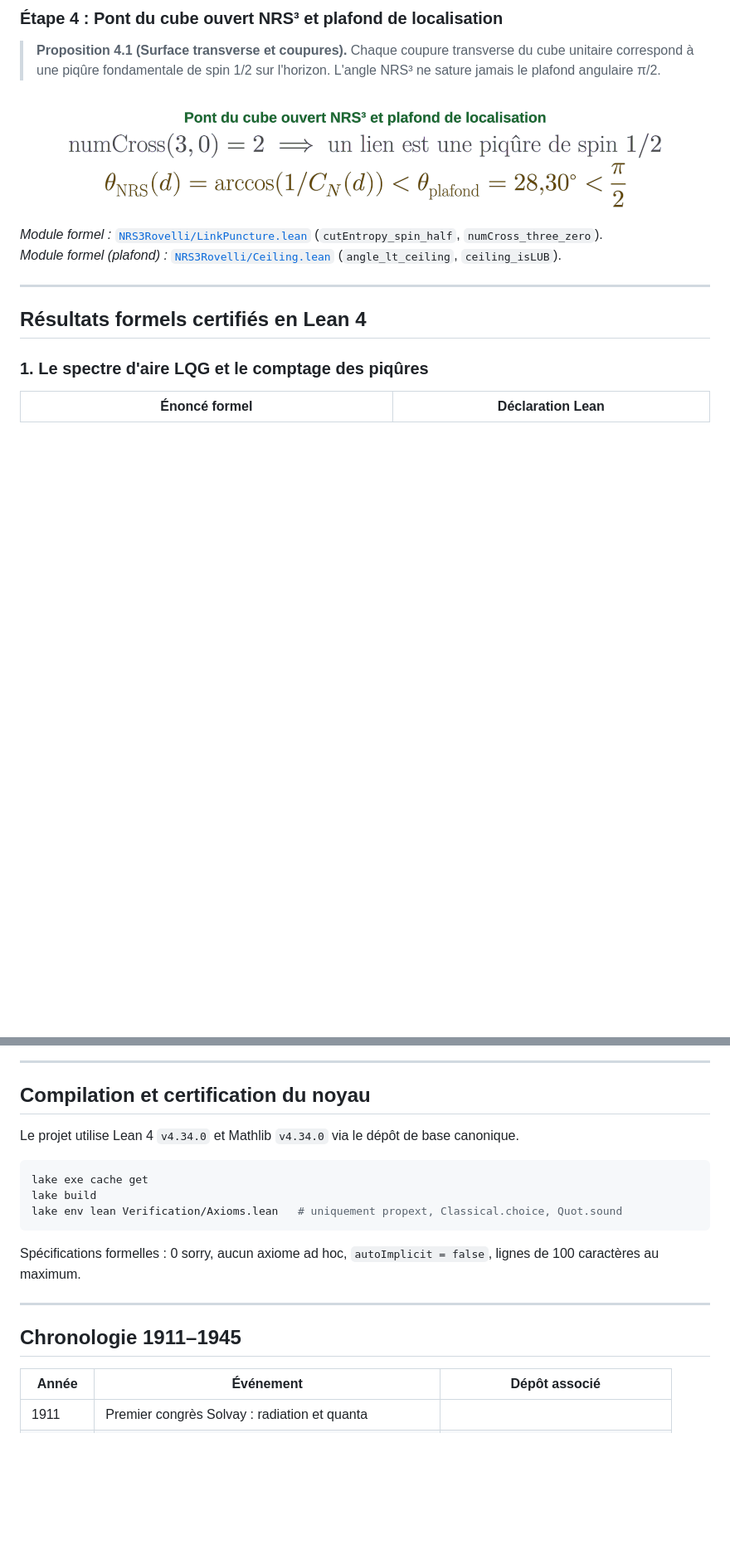
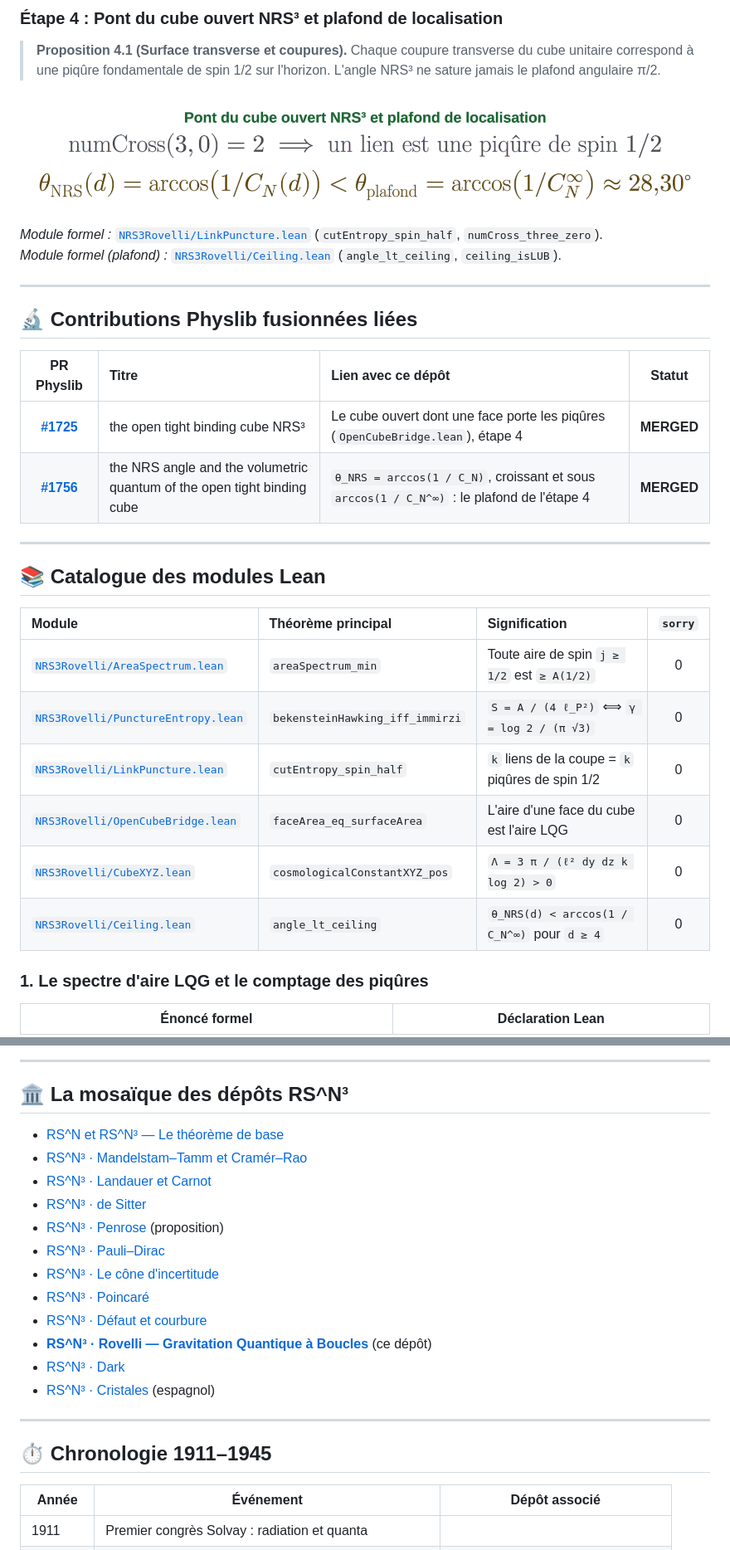
Before and after one commit to naype888-cloud/nrs3-rovelli-lqg, a Markdown page: README.md, 2 parts joined by grey strips. Shown at 83% size. GitHub-like rendering; pictures changed too: assets/claro/plaque_rovelli_lqg_etape4.png; blank space fills up the shorter version.

Commit message:
docs(readme): résumé formel, Physlib, catalogue, ordre canonique ; pilier 1 en C_N, plafond ≈ 28,30°

````diff
--- a/README.md
+++ b/README.md
@@ -155,7 +166,25 @@ La paire d'opérateurs `(T_d, P_d)` représente le transport métrique :
 
 ---
 
-## Résultats formels certifiés en Lean 4
+## 🔬 Contributions Physlib fusionnées liées
+
+| PR Physlib | Titre | Lien avec ce dépôt | Statut |
+|:---:|:---|:---|:---:|
+| [**#1725**](https://github.com/leanprover-community/physlib/pull/1725) | the open tight binding cube NRS³ | Le cube ouvert dont une face porte les piqûres (`OpenCubeBridge.lean`), étape 4 | **MERGED** |
+| [**#1756**](https://github.com/leanprover-community/physlib/pull/1756) | the NRS angle and the volumetric quantum of the open tight binding cube | `θ_NRS = arccos(1 / C_N)`, croissant et sous `arccos(1 / C_N^∞)` : le plafond de l'étape 4 | **MERGED** |
+
+---
+
+## 📚 Catalogue des modules Lean
+
+| Module | Théorème principal | Signification | `sorry` |
+|:---|:---|:---|:---:|
+| [`NRS3Rovelli/AreaSpectrum.lean`](NRS3Rovelli/AreaSpectrum.lean) | `areaSpectrum_min` | Toute aire de spin `j ≥ 1/2` est `≥ A(1/2)` | 0 |
+| [`NRS3Rovelli/PunctureEntropy.lean`](NRS3Rovelli/PunctureEntropy.lean) | `bekensteinHawking_iff_immirzi` | `S = A / (4 ℓ_P²)` ⟺ `γ = log 2 / (π √3)` | 0 |
+| [`NRS3Rovelli/LinkPuncture.lean`](NRS3Rovelli/LinkPuncture.lean) | `cutEntropy_spin_half` | `k` liens de la coupe = `k` piqûres de spin 1/2 | 0 |
+| [`NRS3Rovelli/OpenCubeBridge.lean`](NRS3Rovelli/OpenCubeBridge.lean) | `faceArea_eq_surfaceArea` | L'aire d'une face du cube est l'aire LQG | 0 |
+| [`NRS3Rovelli/CubeXYZ.lean`](NRS3Rovelli/CubeXYZ.lean) | `cosmologicalConstantXYZ_pos` | `Λ = 3 π / (ℓ² dy dz k log 2) > 0` | 0 |
+| [`NRS3Rovelli/Ceiling.lean`](NRS3Rovelli/Ceiling.lean) | `angle_lt_ceiling` | `θ_NRS(d) < arccos(1 / C_N^∞)` pour `d ≥ 4` | 0 |
 
 ### 1. Le spectre d'aire LQG et le comptage des piqûres
 
@@ -231,22 +260,24 @@ les axiomes standard de ZFC : `propext`, `Classical.choice` et `Quot.sound`.
 
 ---
 
-## Compilation et certification du noyau
+## 🏛️ La mosaïque des dépôts RS^N³
 
-Le projet utilise Lean 4 `v4.34.0` et Mathlib `v4.34.0` via le dépôt de base canonique.
-
-```bash
-lake exe cache get
-lake build
-lake env lean Verification/Axioms.lean   # uniquement propext, Classical.choice, Quot.sound
-```
-
-Spécifications formelles : 0 sorry, aucun axiome ad hoc, `autoImplicit = false`,
-lignes de 100 caractères au maximum.
+- [RS^N et RS^N³ — Le théorème de base](https://github.com/naype888-cloud/nava-robertson-schrodinger)
+- [RS^N³ · Mandelstam–Tamm et Cramér–Rao](https://github.com/naype888-cloud/nrs3-mandelstam-tamm-cramer-rao)
+- [RS^N³ · Landauer et Carnot](https://github.com/naype888-cloud/nrs3-landauer-carnot)
+- [RS^N³ · de Sitter](https://github.com/naype888-cloud/nrs3-de-sitter)
+- [RS^N³ · Penrose](https://github.com/naype888-cloud/nrs3-penrose) (proposition)
+- [RS^N³ · Pauli–Dirac](https://github.com/naype888-cloud/nrs3-pauli-dirac)
+- [RS^N³ · Le cône d'incertitude](https://github.com/naype888-cloud/nrs3-uncertainty-cone)
+- [RS^N³ · Poincaré](https://github.com/naype888-cloud/nrs3-poincare)
+- [RS^N³ · Défaut et courbure](https://github.com/naype888-cloud/nrs3-defect-curvature)
+- **[RS^N³ · Rovelli — Gravitation Quantique à Boucles](https://github.com/naype888-cloud/nrs3-rovelli-lqg)** (ce dépôt)
+- [RS^N³ · Dark](https://github.com/naype888-cloud/nrs3-dark)
+- [RS^N³ · Cristales](https://github.com/naype888-cloud/nrs3-cristales) (espagnol)
 
 ---
 
-## Chronologie 1911–1945
+## ⏱️ Chronologie 1911–1945
 
 | Année | Événement | Dépôt associé |
 |---|---|---|
````
Also changed, not shown: other parts of README.md (+31 -22 lines), assets/oscuro/plaque_rovelli_lqg_etape4.png, assets/oscuro/plaque_rovelli_lqg_protagoniste.png, assets/plaque_rovelli_lqg_etape4.png, assets/plaque_rovelli_lqg_protagoniste.png, 1 other file.
